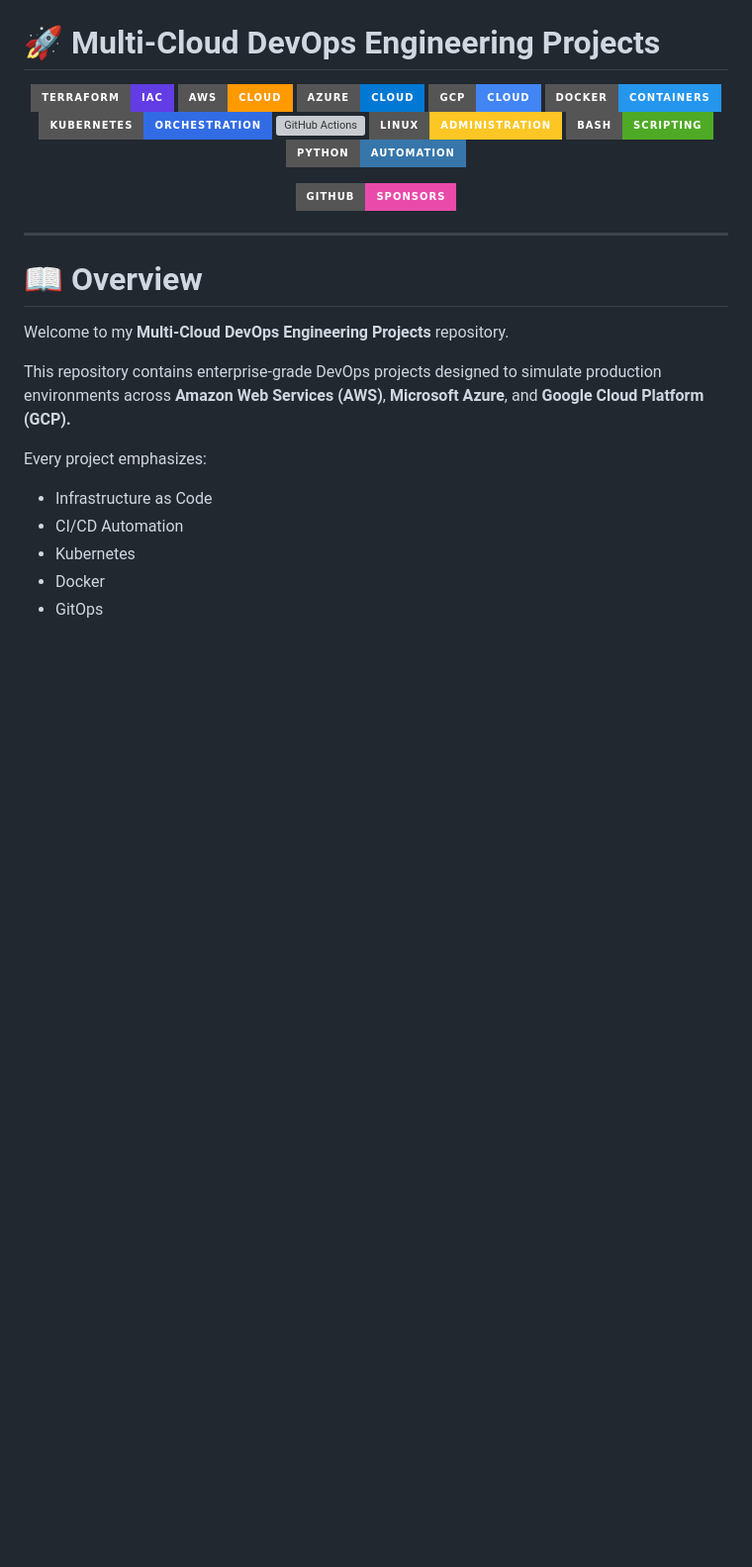
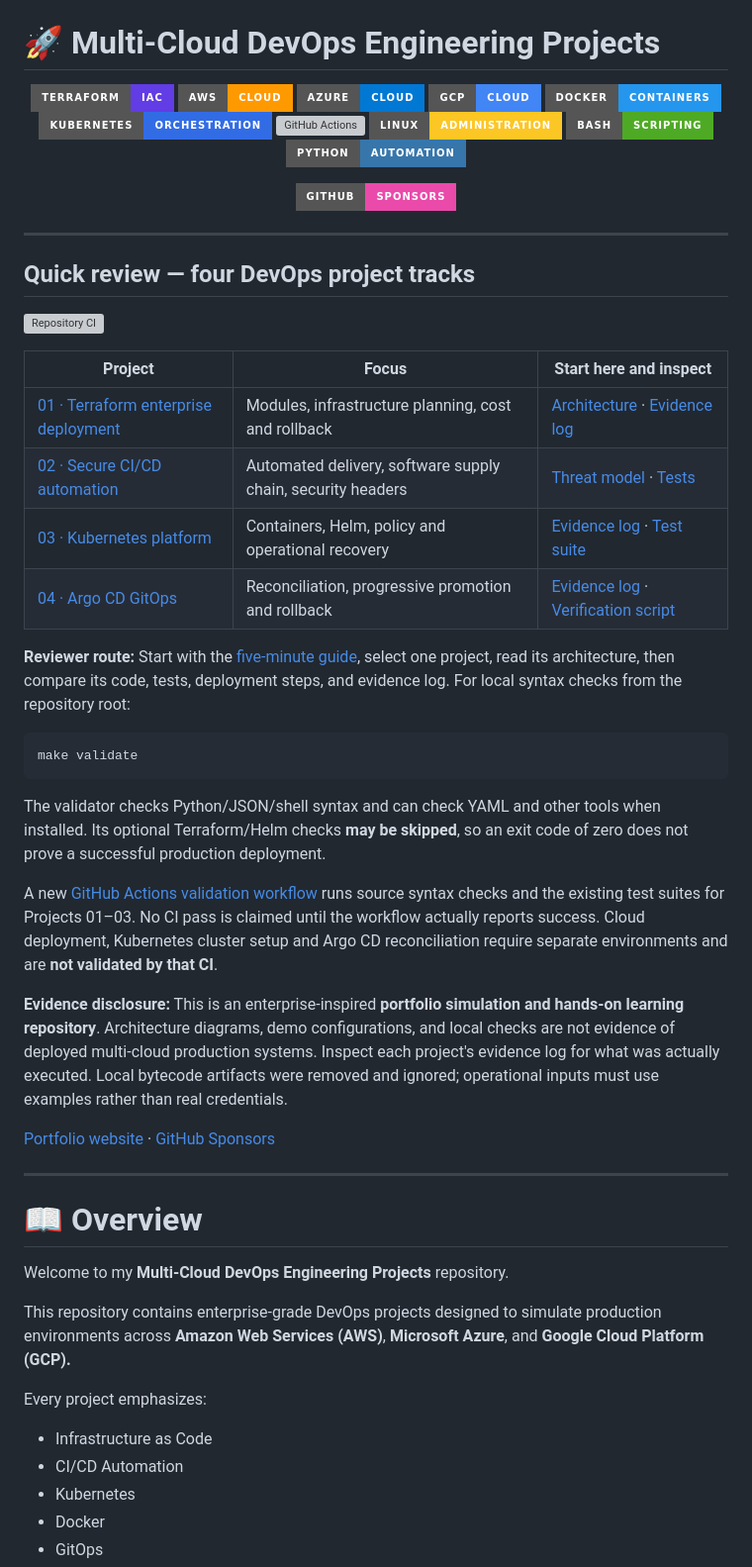
Before and after one commit to JamieChristian22/multi-cloud-devops-engineering-projects, a Markdown page: README.md, the part around the change. Shown at 99% size. Drawn GitHub-style; badges without logos; blank space fills up the shorter version; grey boxes are pictures that could not be loaded.

Commit message:
Add executable review guidance, automated test links and transparent evidence boundaries

````diff
--- a/README.md
+++ b/README.md
@@ -16,6 +16,33 @@
 [![GitHub Sponsors](https://img.shields.io/badge/GitHub-Sponsors-EA4AAA?style=for-the-badge&logo=githubsponsors&logoColor=white)](https://github.com/sponsors/JamieChristian22)
 
 </div>
+
+---
+
+## Quick review — four DevOps project tracks
+
+[![Repository CI](https://github.com/JamieChristian22/multi-cloud-devops-engineering-projects/actions/workflows/portfolio-ci.yml/badge.svg)](https://github.com/JamieChristian22/multi-cloud-devops-engineering-projects/actions/workflows/portfolio-ci.yml)
+
+| Project | Focus | Start here and inspect |
+| --- | --- | --- |
+| [01 · Terraform enterprise deployment](01-terraform-enterprise-deployment/README.md) | Modules, infrastructure planning, cost and rollback | [Architecture](01-terraform-enterprise-deployment/docs/ARCHITECTURE.md) · [Evidence log](01-terraform-enterprise-deployment/docs/EVIDENCE-LOG.md) |
+| [02 · Secure CI/CD automation](02-secure-cicd-automation-platform/README.md) | Automated delivery, software supply chain, security headers | [Threat model](02-secure-cicd-automation-platform/docs/THREAT-MODEL.md) · [Tests](02-secure-cicd-automation-platform/tests/test_api.py) |
+| [03 · Kubernetes platform](03-production-kubernetes-platform/README.md) | Containers, Helm, policy and operational recovery | [Evidence log](03-production-kubernetes-platform/docs/EVIDENCE-LOG.md) · [Test suite](03-production-kubernetes-platform/app/tests/test_api.py) |
+| [04 · Argo CD GitOps](04-argocd-gitops-platform/README.md) | Reconciliation, progressive promotion and rollback | [Evidence log](04-argocd-gitops-platform/docs/EVIDENCE-LOG.md) · [Verification script](04-argocd-gitops-platform/scripts/verify-reconciliation.sh) |
+
+**Reviewer route:** Start with the [five-minute guide](docs/RECRUITER-QUICKSTART.md), select one project, read its architecture, then compare its code, tests, deployment steps, and evidence log. For local syntax checks from the repository root:
+
+```bash
+make validate
+```
+
+The validator checks Python/JSON/shell syntax and can check YAML and other tools when installed. Its optional Terraform/Helm checks **may be skipped**, so an exit code of zero does not prove a successful production deployment.
+
+A new [GitHub Actions validation workflow](.github/workflows/portfolio-ci.yml) runs source syntax checks and the existing test suites for Projects 01–03. No CI pass is claimed until the workflow actually reports success. Cloud deployment, Kubernetes cluster setup and Argo CD reconciliation require separate environments and are **not validated by that CI**.
+
+**Evidence disclosure:** This is an enterprise-inspired **portfolio simulation and hands-on learning repository**. Architecture diagrams, demo configurations, and local checks are not evidence of deployed multi-cloud production systems. Inspect each project's evidence log for what was actually executed. Local bytecode artifacts were removed and ignored; operational inputs must use examples rather than real credentials.
+
+[Portfolio website](https://jamiechristian22.github.io/) · [GitHub Sponsors](https://github.com/sponsors/JamieChristian22)
 
 ---
 
````
